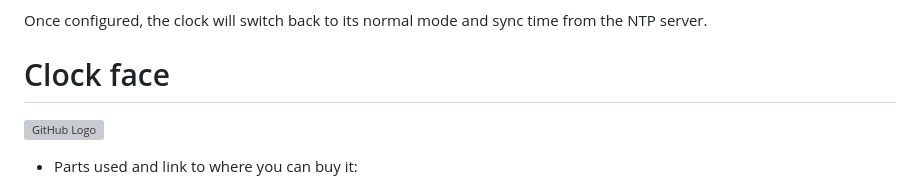
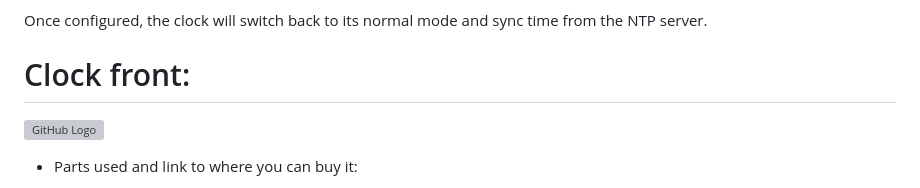
Before and after one commit to perry-amsterdam/led-clock, a Markdown page: README.md, the part around the change. Drawn GitHub-style; grey boxes are pictures that could not be loaded.

```diff
--- a/README.md
+++ b/README.md
@@ -20,7 +20,7 @@ If the clock cannot connect to a Wi-Fi network during its initial setup, it will
 
 Once configured, the clock will switch back to its normal mode and sync time from the NTP server.
 
-# Clock face
+# Clock front:
 
 ![GitHub Logo](images/led-clock-face.svg)
 
```
